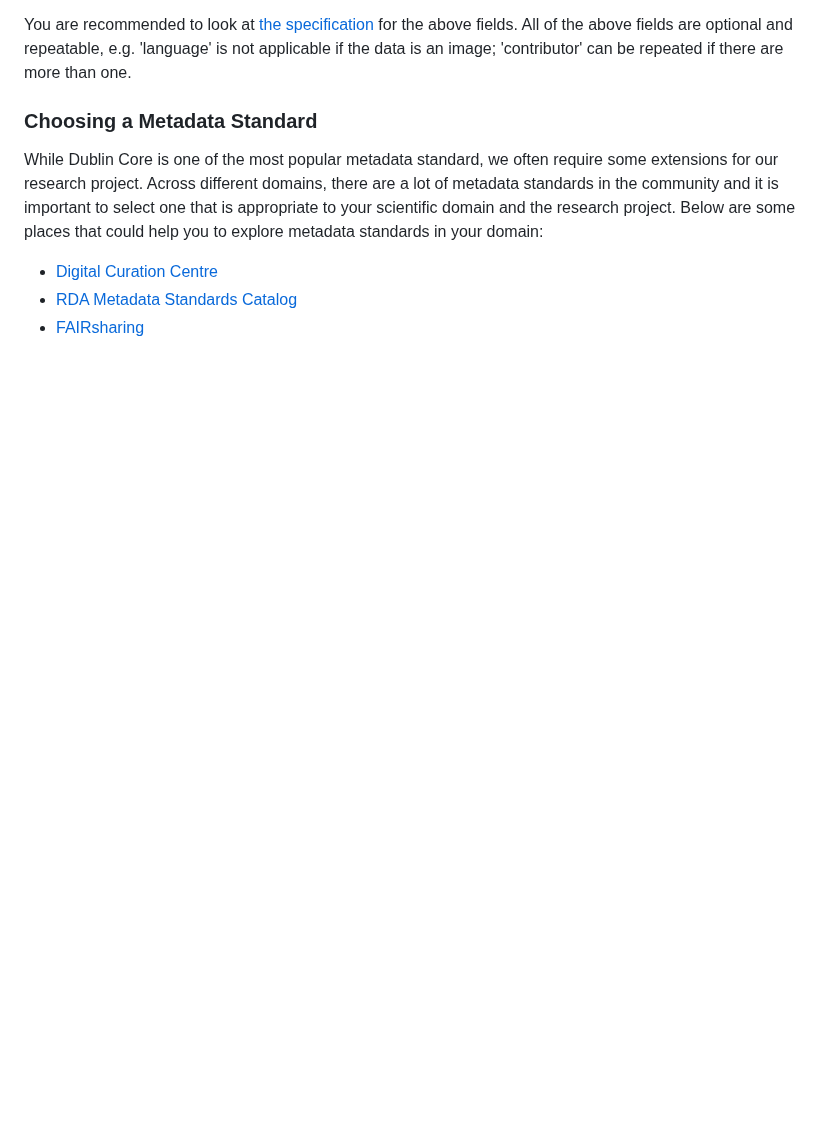
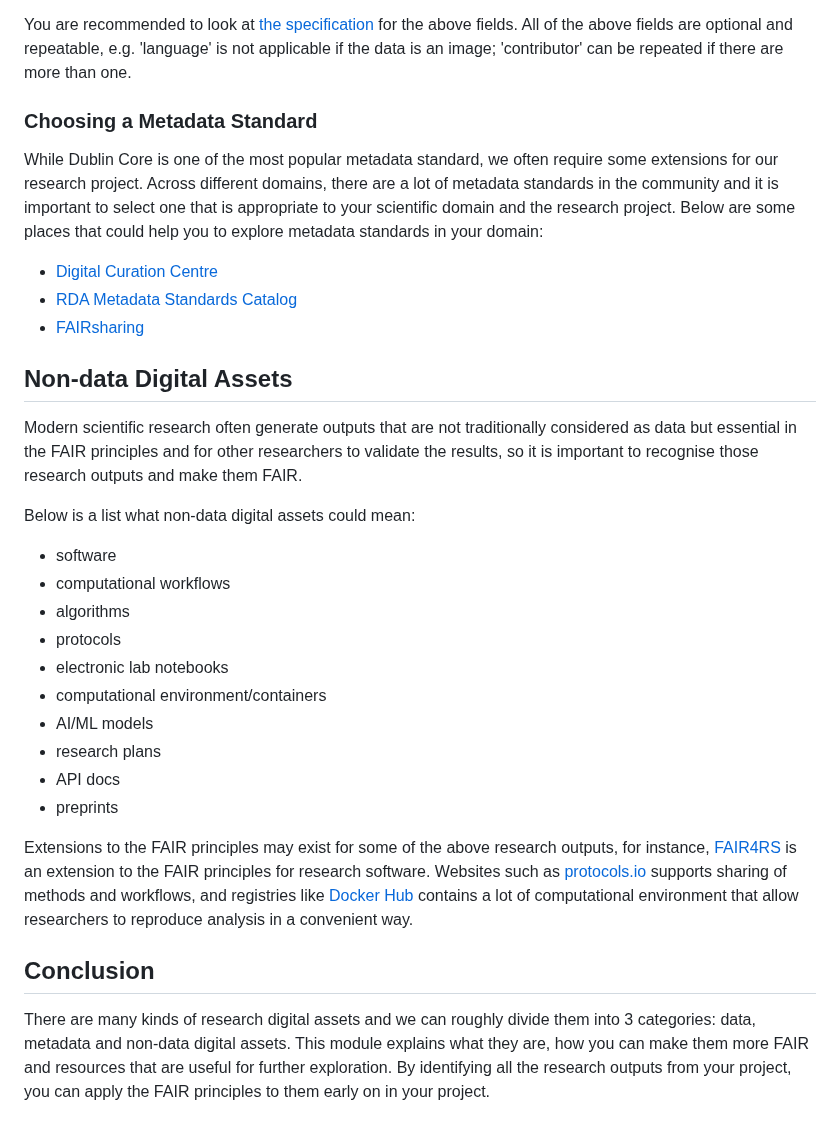
Before and after one commit to UNIVERSE-HPC/course-material, a Markdown page: software_project_management/fair/02_data_metadata_nondata.md, the part around the change. GitHub-like rendering; blank space fills up the shorter version.

Commit message:
Draft section about non-data digital assets

```diff
--- a/software_project_management/fair/02_data_metadata_nondata.md
+++ b/software_project_management/fair/02_data_metadata_nondata.md
@@ -146,3 +146,40 @@ standards in your domain:
 - [Digital Curation Centre](https://www.dcc.ac.uk/guidance/standards/metadata)
 - [RDA Metadata Standards Catalog](https://rdamsc.bath.ac.uk)
 - [FAIRsharing](https://fairsharing.org/search?fairsharingRegistry=Standard)
+
+## Non-data Digital Assets
+
+Modern scientific research often generate outputs that are not traditionally
+considered as data but essential in the FAIR principles and for other
+researchers to validate the results, so it is important to recognise those
+research outputs and make them FAIR.
+
+Below is a list what non-data digital assets could mean:
+
+- software
+- computational workflows
+- algorithms
+- protocols
+- electronic lab notebooks
+- computational environment/containers
+- AI/ML models
+- research plans
+- API docs
+- preprints
+
+Extensions to the FAIR principles may exist for some of the above research
+outputs, for instance, [FAIR4RS](https://doi.org/10.1038/s41597-022-01710-x) is
+an extension to the FAIR principles for research software. Websites such as
+[protocols.io](https://www.protocols.io) supports sharing of methods and
+workflows, and registries like [Docker Hub](https://hub.docker.com) contains a
+lot of computational environment that allow researchers to reproduce analysis
+in a convenient way.
+
+## Conclusion
+
+There are many kinds of research digital assets and we can roughly divide them
+into 3 categories: data, metadata and non-data digital assets. This module
+explains what they are, how you can make them more FAIR and resources that are
+useful for further exploration. By identifying all the research outputs from
+your project, you can apply the FAIR principles to them early on in your
+project.
```
